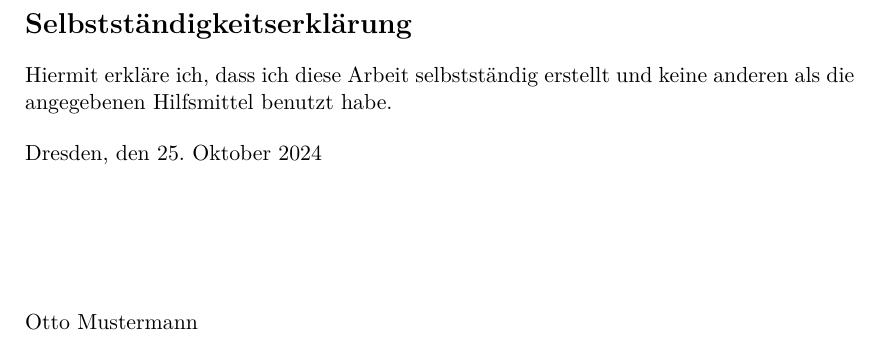
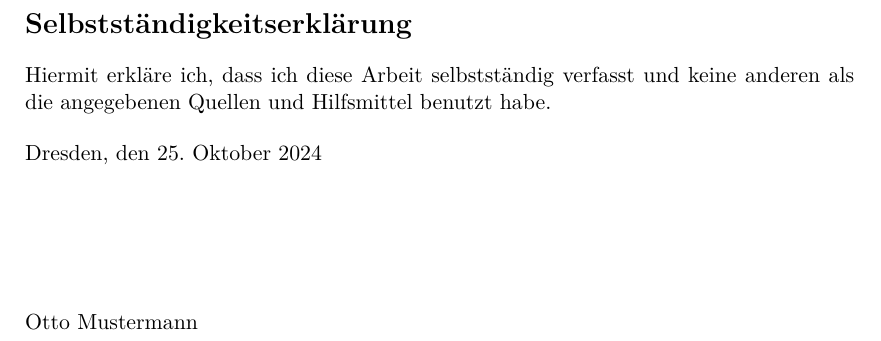
Before and after one commit to TUD-OS/latex-template, a LaTeX thesis (diplom.tex, which reads content/01_disclaimer.tex): part of page 5 of 31, cut so that both start at the same text. Compiled offline with XeLaTeX.

Commit message:
disclaimer: adapt to examination regulations
All our examination regulations state that "sources and resources"
("Quellen und Hilfsmittel") should be mentioned here.  Sources were
missing up to this point.

```diff
--- a/content/01_disclaimer.tex
+++ b/content/01_disclaimer.tex
@@ -3,8 +3,8 @@
 \section*{\vfill{} \thispagestyle{empty}
 Selbstständigkeitserklärung}
 
-Hiermit erkläre ich, dass ich diese Arbeit selbstständig erstellt
-und keine anderen als die angegebenen Hilfsmittel benutzt habe.
+Hiermit erkläre ich, dass ich diese Arbeit selbstständig verfasst
+und keine anderen als die angegebenen Quellen und Hilfsmittel benutzt habe.
 \bigskip{}
 
 \noindent Dresden, den \today % \printdate % if you defined date earlier
```
